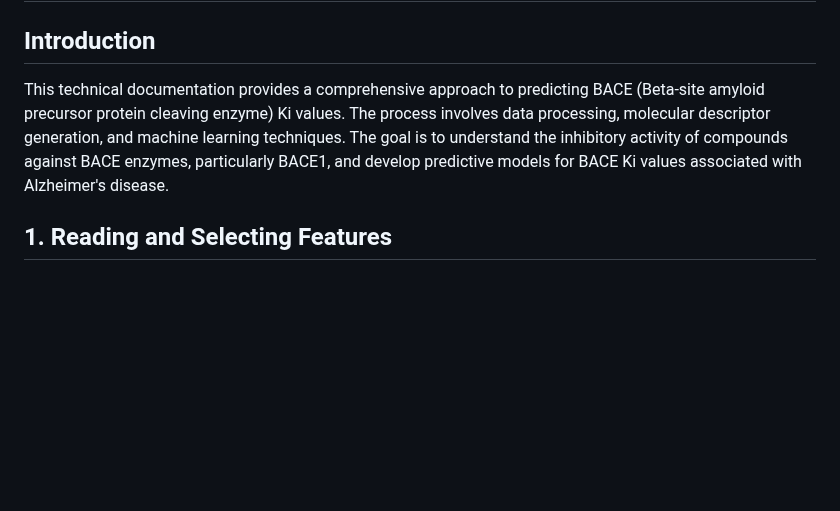
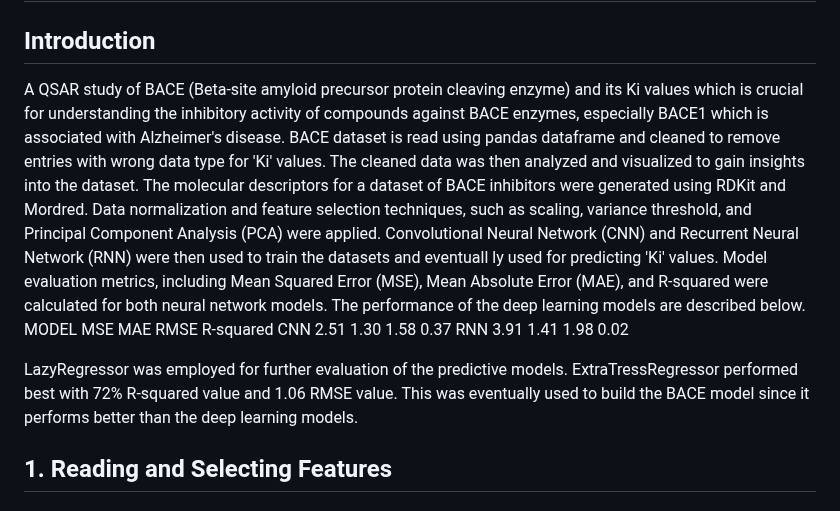
Before and after one commit to Inioluwajeremiah/bace, a Markdown page: README.md, the part around the change. Drawn GitHub-style; blank space fills up the shorter version.

```diff
--- a/README.md
+++ b/README.md
@@ -2,7 +2,13 @@
 
 ## Introduction
 
-This technical documentation provides a comprehensive approach to predicting BACE (Beta-site amyloid precursor protein cleaving enzyme) Ki values. The process involves data processing, molecular descriptor generation, and machine learning techniques. The goal is to understand the inhibitory activity of compounds against BACE enzymes, particularly BACE1, and develop predictive models for BACE Ki values associated with Alzheimer's disease.
+A QSAR study of BACE (Beta-site amyloid precursor protein cleaving enzyme) and its Ki values which is crucial for understanding the inhibitory activity of compounds against BACE enzymes, especially BACE1 which is associated with Alzheimer's disease.
+BACE dataset is read using pandas dataframe and cleaned to remove entries with wrong data type for 'Ki' values. The cleaned data was then analyzed and visualized to gain insights into the dataset. The molecular descriptors  for a dataset of BACE inhibitors  were generated  using RDKit and Mordred. Data normalization and feature selection techniques, such as scaling, variance threshold, and Principal Component Analysis (PCA) were applied. Convolutional Neural Network (CNN) and Recurrent Neural Network (RNN) were then used to train the datasets and eventuall ly used for predicting 'Ki' values. Model evaluation metrics, including Mean Squared Error (MSE), Mean Absolute Error (MAE), and R-squared were calculated for both neural network models. The performance of the deep learning models are described  below.
+MODEL	MSE	MAE	RMSE	R-squared
+CNN	2.51	1.30	1.58	0.37
+RNN	3.91	1.41	1.98	0.02
+
+LazyRegressor was employed for further evaluation of the predictive models. ExtraTressRegressor performed best with 72% R-squared value and 1.06 RMSE value. This was eventually used to build the BACE model since it performs better than the deep learning models.
 
 ## 1. Reading and Selecting Features
 
```
